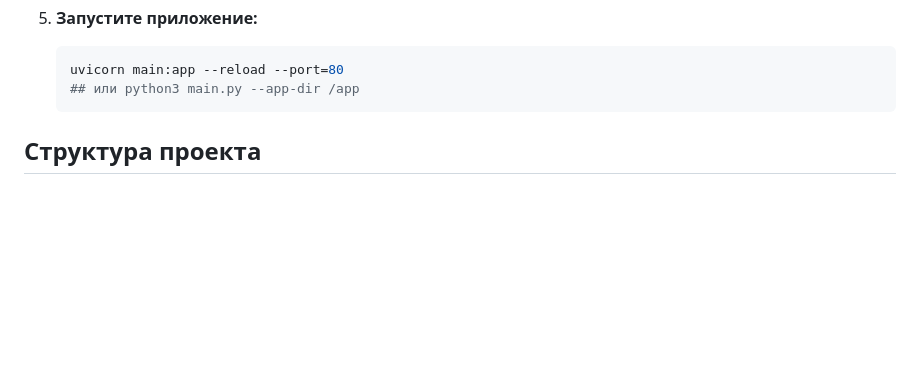
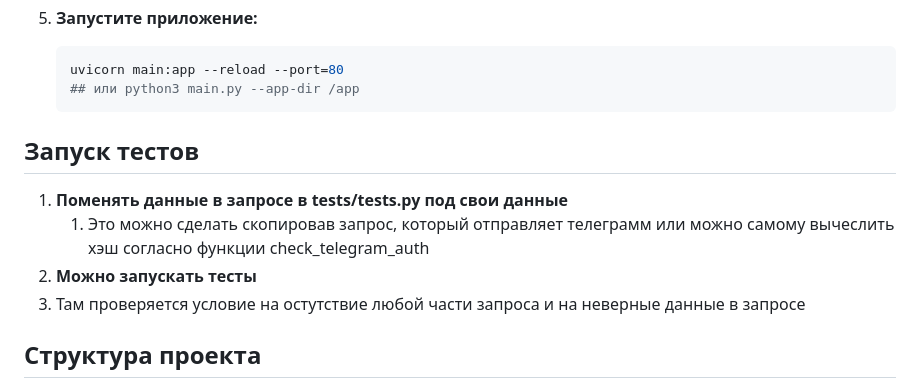
Before and after one commit to killergot/FastApi_and_TelegramAuth, a Markdown page: README.md, the part around the change. Rendered like a GitHub page; blank space fills up the shorter version.

````diff
--- a/README.md
+++ b/README.md
@@ -41,6 +41,12 @@
     uvicorn main:app --reload --port=80
     ## или python3 main.py --app-dir /app
     ```
+## Запуск тестов
+1. **Поменять данные в запросе в tests/tests.py под свои данные**
+   1. Это можно сделать скопировав запрос, который отправляет телеграмм или можно самому вычеслить хэш согласно функции check_telegram_auth
+2. **Можно запускать тесты**
+3. Там проверяется условие на остутствие любой части запроса и на неверные данные в запросе
+
 
 ## Структура проекта
 
````
